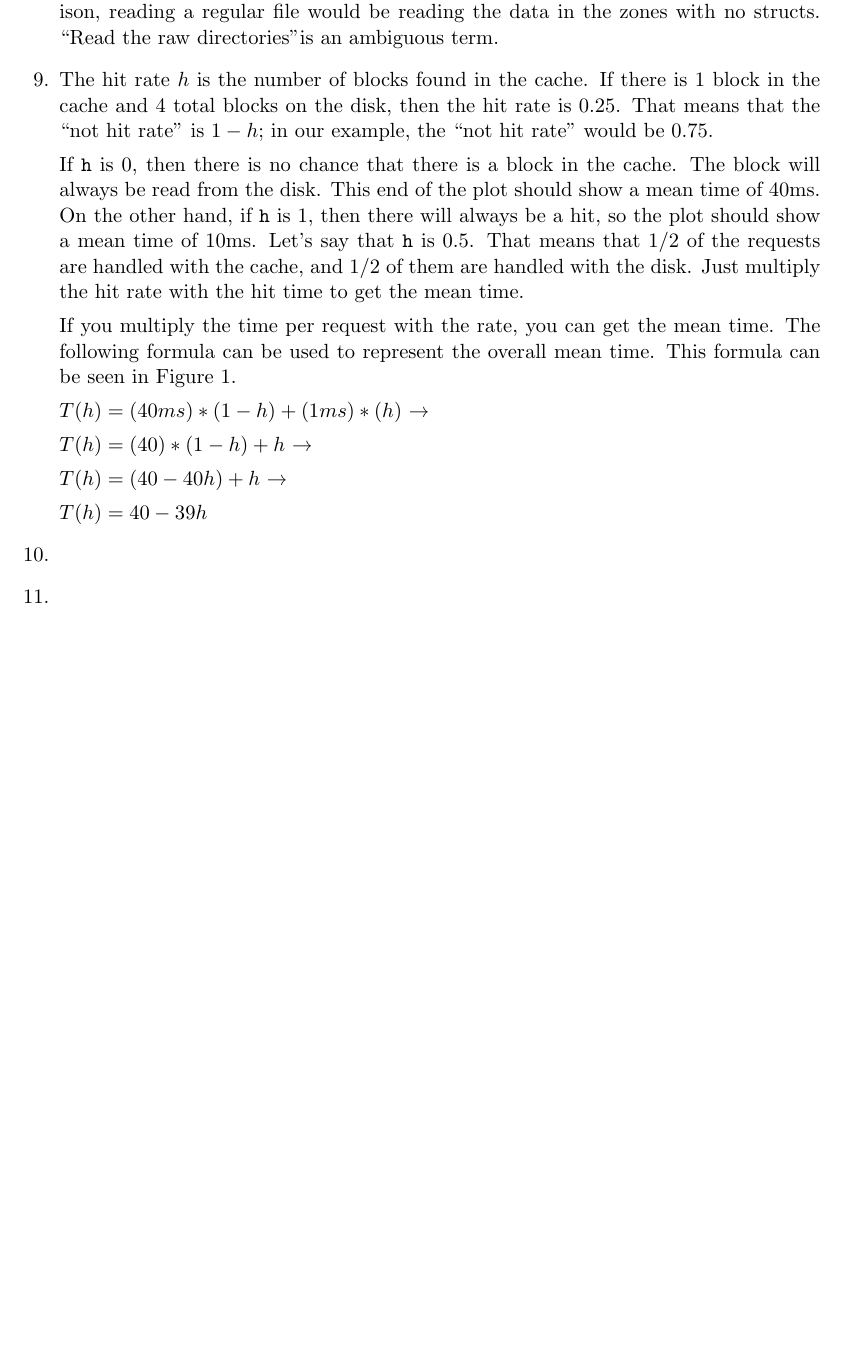
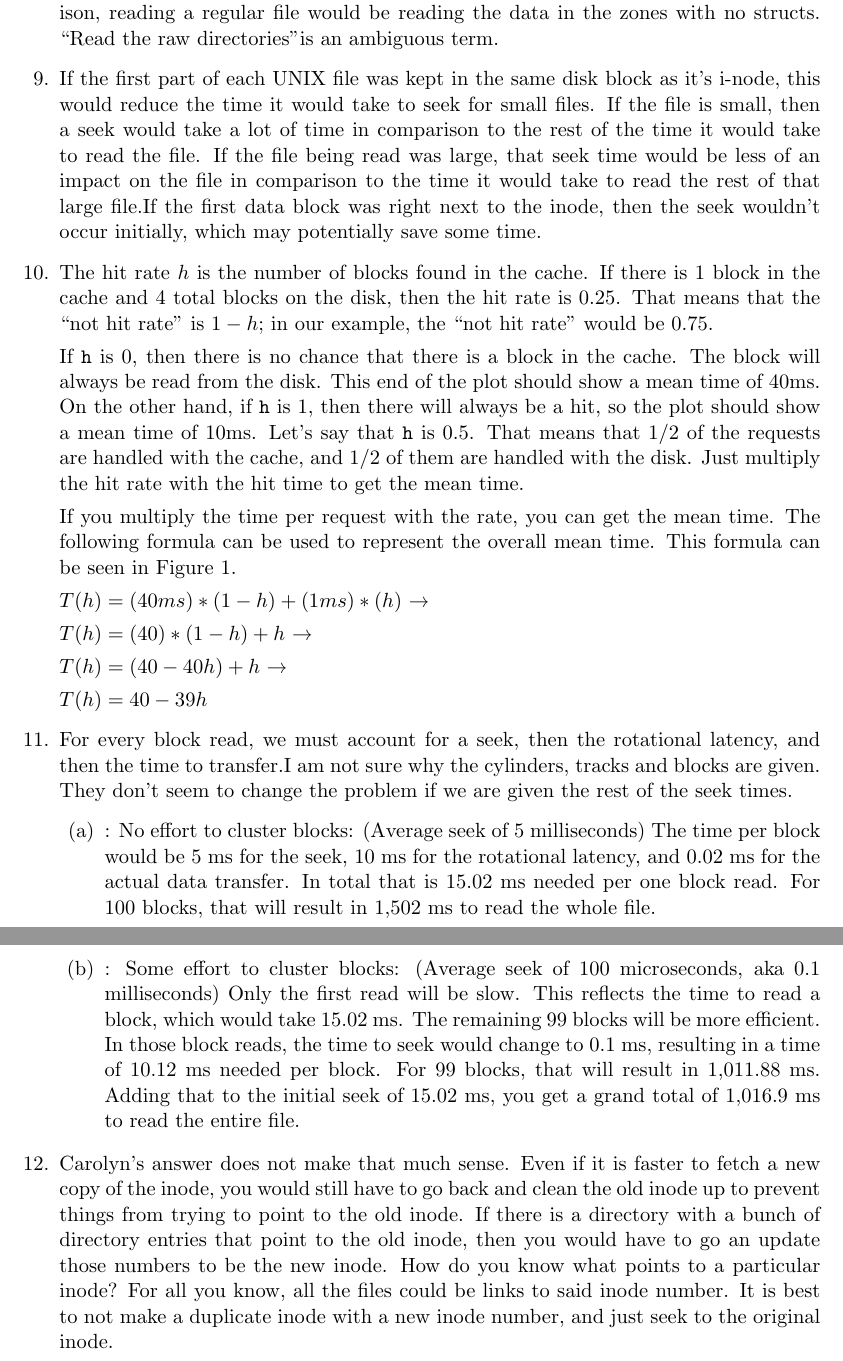
Before and after one commit to jude-shin/CSC_453, a LaTeX document (labs/lab05/labreport.tex): part of page 5 of 6 before the commit and two parts of pages 5 and 7 of 7 after it, the two joined at a grey line, cut so that both start at the same text, the shorter picture padded with empty space. Compiled offline with pdfLaTeX.

Commit message:
I finished thank the jesus

```diff
--- a/labs/lab05/labreport.tex
+++ b/labs/lab05/labreport.tex
@@ -97,6 +97,8 @@
 
 	\item A directory entry is a struct that holds an inode number, and then a name that is associated with it. This means that the actual data is not stored within the directory inode, rather pointers to inodes that do have the data. Reading a directory would mean going through the zones and reading those directory entry structs. In comparison, reading a regular file would be reading the data in the zones with no structs. ``Read the raw directories"is an ambiguous term.
 
+	\item If the first part of each UNIX file was kept in the same disk block as it's i-node, this would reduce the  time it would take to seek for small files. If the file is small, then a seek would take a lot of time in comparison to the rest of the time it would take to read the file. If the file being read was large, that seek time would be less of an impact on the file in comparison to the time it would take to read the rest of that large file.If the first data block was right next to the inode, then the seek wouldn't occur initially, which may potentially save some time.
+
 	\item The hit rate $h$ is the number of blocks found in the cache. If there is 1 block in the cache and 4 total blocks on the disk, then the hit rate is 0.25. That means that the ``not hit rate" is $1-h$; in our example, the ``not hit rate" would be 0.75.
 
 		If {\tt h} is 0, then there is no chance that there is a block in the cache. The block will always be read from the disk. This end of the plot should show a mean time of 40ms. On the other hand, if {\tt h} is 1, then there will always be a hit, so the plot should show a mean time of 10ms. Let's say that {\tt h} is 0.5. That means that 1/2 of the requests are handled with the cache, and 1/2 of them are handled with the disk. Just multiply the hit rate with the hit time to get the mean time.
@@ -119,7 +121,14 @@
     \end{figure}
 
 	\item
-	\item
-	\item
+		For every block read, we must account for a seek, then the rotational latency, and then the time to transfer.I am not sure why the cylinders, tracks and blocks are given. They don't seem to change the problem if we are given the rest of the seek times.
+		\begin{enumerate}
+			\item: No effort to cluster blocks: (Average seek of 5 milliseconds)
+				The time per block would be 5 ms for the seek, 10 ms for the rotational latency, and 0.02 ms for the actual data transfer. In total that is 15.02 ms needed per one block read. For 100 blocks, that will result in 1,502 ms to read the whole file.
+			\item: Some effort to cluster blocks: (Average seek of 100 microseconds, aka 0.1 milliseconds)
+				Only the first read will be slow. This reflects the time to read a block, which would take 15.02 ms. The remaining 99 blocks will be more efficient. In those block reads, the time to seek would change to 0.1 ms, resulting in a time of 10.12 ms needed per block. For 99 blocks, that will result in 1,011.88 ms. Adding that to the initial seek of 15.02 ms, you get a grand total of 1,016.9 ms to read the entire file.
+		\end{enumerate}
+
+	\item Carolyn's answer does not make that much sense. Even if it is faster to fetch a new copy of the inode, you would still have to go back and clean the old inode up to prevent things from trying to point to the old inode. If there is a directory with a bunch of directory entries that point to the old inode, then you would have to go an update those numbers to be the new inode. How do you know what points to a particular inode? For all you know, all the files could be links to said inode number. It is best to not make a duplicate inode with a new inode number, and just seek to the original inode.
 \end{enumerate}
 \end{document}
```
